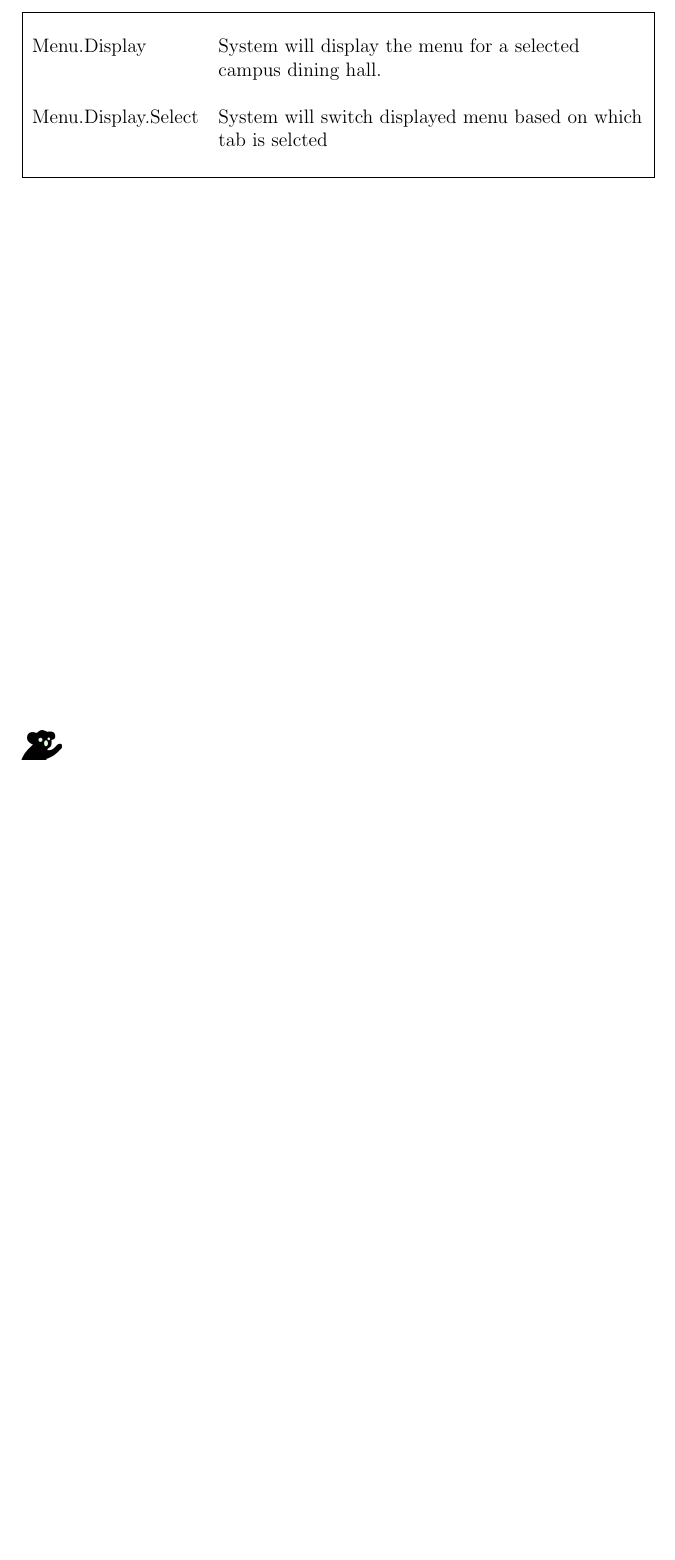
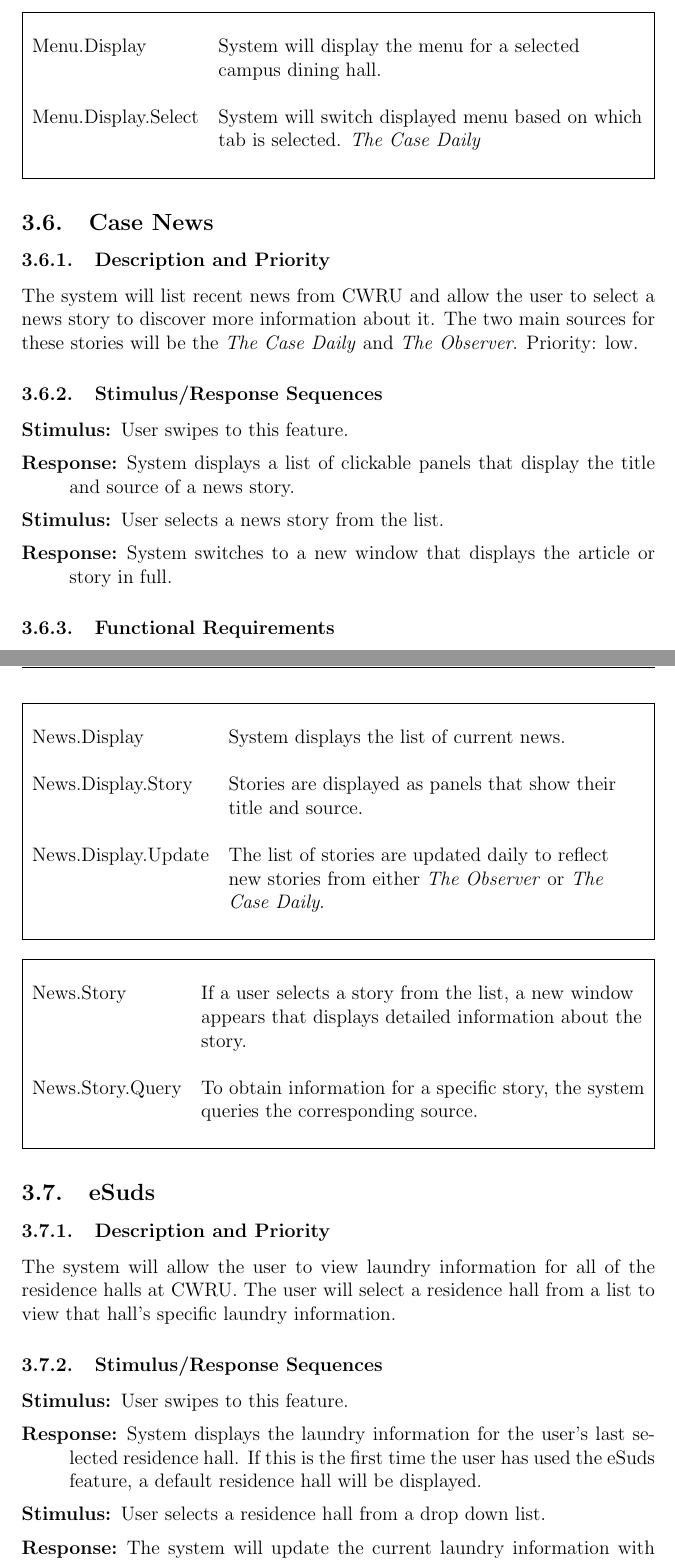
Before and after one commit to jasonkuster/EECS-393, a LaTeX document (SRS/Software Requirement Specification.tex): part of page 11 of 11 before the commit and two parts of pages 11 and 12 of 14 after it, the two joined at a grey line, cut so that both start at the same text, the shorter picture padded with empty space. Compiled offline with pdfLaTeX.

Commit message:
Finished off the Feature except for the incomplete ones started by Kuster and Ordiway.

```diff
--- a/SRS/Software Requirement Specification.tex
+++ b/SRS/Software Requirement Specification.tex
@@ -202,4 +185,55 @@ The system will display the semester menu's for both major campus dining halls,
 ~&~\\
 Menu.Display & System will display the menu for a selected campus dining hall.\\
 ~&~\\
-Menu.Display.Select & System will switch displayed menu based on which tab is selcted\\
+Menu.Display.Select & System will switch displayed menu based on which tab is selected. \emph{The Case Daily}\\
+~&~\\
+\hline
+\end{tabularx}
+\end{table}
+\FloatBarrier
+\subsection{Case News}
+\subsubsection{Description and Priority}
+The system will list recent news from CWRU and allow the user to select a news story to discover more information about it. The two main sources for these stories will be the \emph{The Case Daily} and \emph{The Observer}. Priority: low.
+\subsubsection{Stimulus/Response Sequences}
+\begin{description}\itemsep1pt
+\item[Stimulus:] User swipes to this feature.
+\item[Response:] System displays a list of clickable panels that display the title and source of a news story.
+\item[Stimulus:] User selects a news story from the list.
+\item[Response:] System switches to a new window that displays the article or story in full.
+\end{description}
+\subsubsection{Functional Requirements}
+\begin{table}[!h]
+\begin{tabularx}{\textwidth}[t]{|l Y|}
+\hline
+~&~\\
+News.Display & System displays the list of current news.\\
+~&~\\
+News.Display.Story & Stories are displayed as panels that show their title and source.\\
+~&~\\
+News.Display.Update & The list of stories are updated daily to reflect new stories from either \emph{The Observer} or \emph{The Case Daily}.\\
+~&~\\
+\hline
+\end{tabularx}
+\end{table}
+\begin{table}[!h]
+\begin{tabularx}{\textwidth}[t]{|l Y|}
+\hline
+~&~\\
+News.Story & If a user selects a story from the list, a new window appears that displays detailed information about the story.\\
+~&~\\
+News.Story.Query & To obtain information for a specific story, the system queries the corresponding source.\\
+~&~\\
+\hline
+\end{tabularx}
+\end{table}
+\FloatBarrier
+\subsection{eSuds}
+\subsubsection{Description and Priority}
+The system will allow the user to view laundry information for all of the residence halls at CWRU. The user will select a residence hall from a list to view that hall's specific laundry information.
+\subsubsection{Stimulus/Response Sequences}
+\begin{description}\itemsep1pt
+\item[Stimulus:] User swipes to this feature.
+\item[Response:] System displays the laundry information for the user's last selected residence hall. If this is the first time the user has used the eSuds feature, a default residence hall will be displayed.
+\item[Stimulus:] User selects a residence hall from a drop down list.
+\item[Response:] The system will update the current laundry information with the laundry information for the selected residence hall.
+\end{description}
@@ -205,0 +253 @@ Menu.Display.Select & System will switch displayed menu based on which tab is se
+\end{table}
```
Also changed, not shown: SRS/Software Requirement Specification.tex (58 more changed lines).
